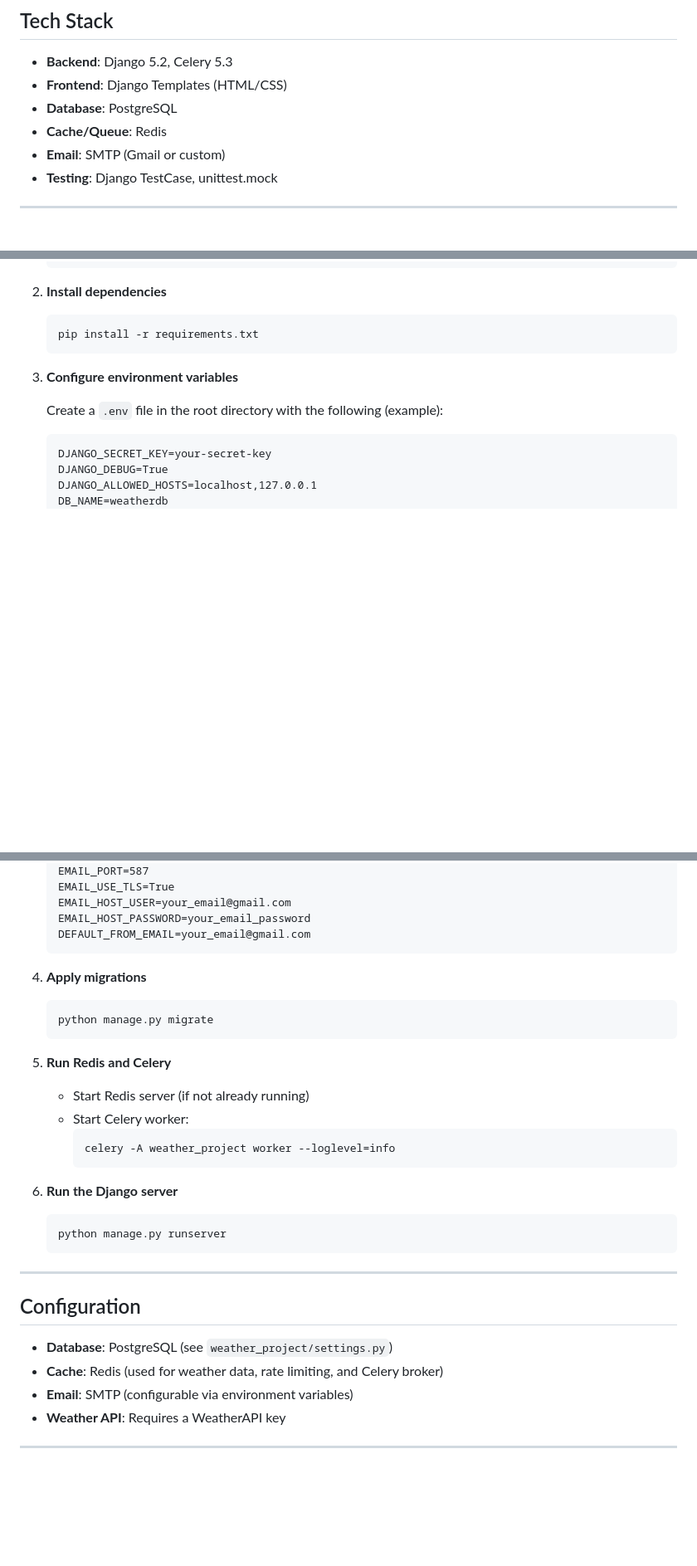
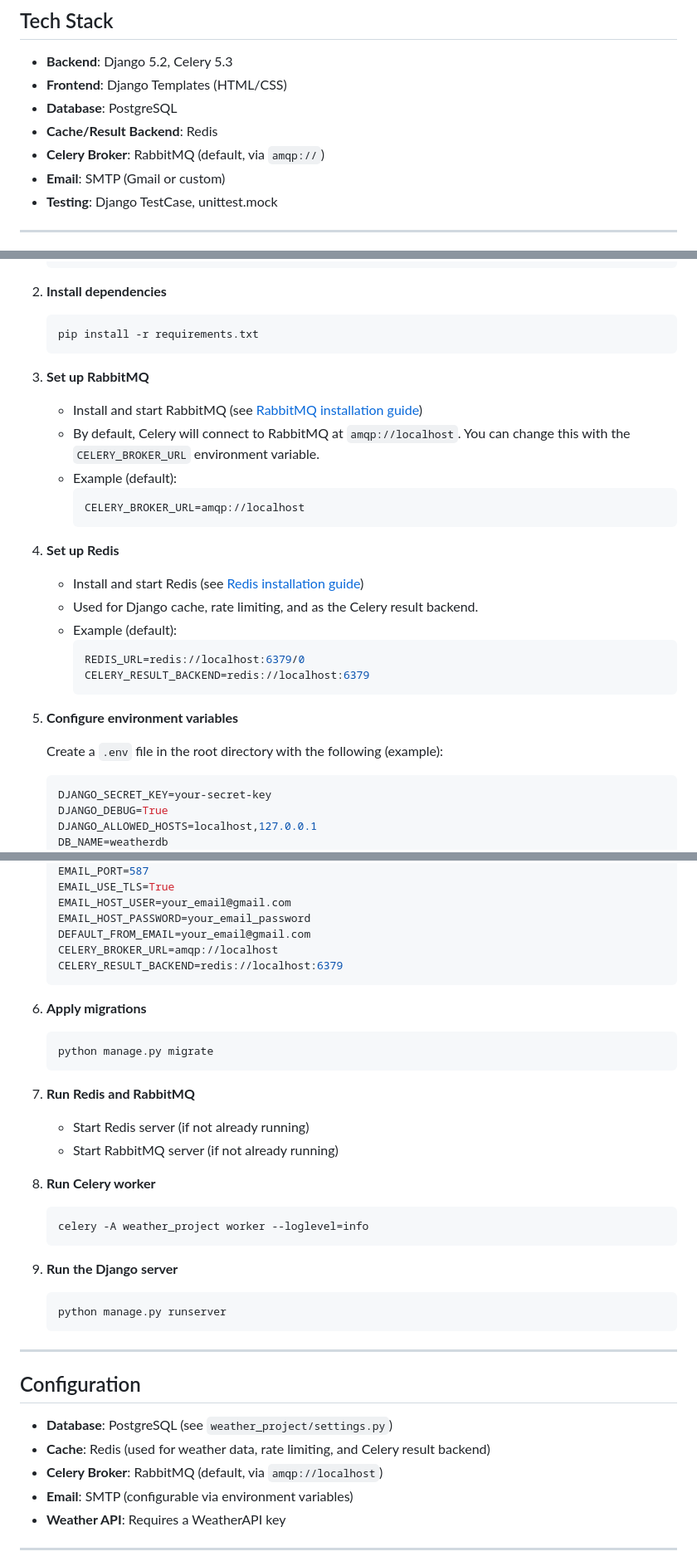
Before and after one commit to AresIntrepid/DevOps-Pipelines, a Markdown page: README.md, 3 parts joined by grey strips. Shown: that part at 83% size. GitHub-like rendering; blank space fills up the shorter version.

````diff
--- a/README.md
+++ b/README.md
@@ -61,7 +62,8 @@ graph TD
 - **Backend**: Django 5.2, Celery 5.3
 - **Frontend**: Django Templates (HTML/CSS)
 - **Database**: PostgreSQL
-- **Cache/Queue**: Redis
+- **Cache/Result Backend**: Redis
+- **Celery Broker**: RabbitMQ (default, via `amqp://`)
 - **Email**: SMTP (Gmail or custom)
 - **Testing**: Django TestCase, unittest.mock
 
@@ -80,11 +82,28 @@ graph TD
    pip install -r requirements.txt
    ```
 
-3. **Configure environment variables**
+3. **Set up RabbitMQ**
+   - Install and start RabbitMQ (see [RabbitMQ installation guide](https://www.rabbitmq.com/download.html))
+   - By default, Celery will connect to RabbitMQ at `amqp://localhost`. You can change this with the `CELERY_BROKER_URL` environment variable.
+   - Example (default):
+     ```env
+     CELERY_BROKER_URL=amqp://localhost
+     ```
+
+4. **Set up Redis**
+   - Install and start Redis (see [Redis installation guide](https://redis.io/download))
+   - Used for Django cache, rate limiting, and as the Celery result backend.
+   - Example (default):
+     ```env
+     REDIS_URL=redis://localhost:6379/0
+     CELERY_RESULT_BACKEND=redis://localhost:6379
+     ```
+
+5. **Configure environment variables**
 
    Create a `.env` file in the root directory with the following (example):
 
-   ```
+   ```env
    DJANGO_SECRET_KEY=your-secret-key
    DJANGO_DEBUG=True
    DJANGO_ALLOWED_HOSTS=localhost,127.0.0.1
@@ -105,21 +124,25 @@ graph TD
    EMAIL_HOST_USER=your_email@gmail.com
    EMAIL_HOST_PASSWORD=your_email_password
    DEFAULT_FROM_EMAIL=your_email@gmail.com
+   CELERY_BROKER_URL=amqp://localhost
+   CELERY_RESULT_BACKEND=redis://localhost:6379
    ```
 
-4. **Apply migrations**
+6. **Apply migrations**
    ```bash
    python manage.py migrate
    ```
 
-5. **Run Redis and Celery**
+7. **Run Redis and RabbitMQ**
    - Start Redis server (if not already running)
-   - Start Celery worker:
-     ```bash
-     celery -A weather_project worker --loglevel=info
-     ```
+   - Start RabbitMQ server (if not already running)
 
-6. **Run the Django server**
+8. **Run Celery worker**
+   ```bash
+   celery -A weather_project worker --loglevel=info
+   ```
+
+9. **Run the Django server**
    ```bash
    python manage.py runserver
    ```
@@ -129,7 +152,8 @@ graph TD
 ## Configuration
 
 - **Database**: PostgreSQL (see `weather_project/settings.py`)
-- **Cache**: Redis (used for weather data, rate limiting, and Celery broker)
+- **Cache**: Redis (used for weather data, rate limiting, and Celery result backend)
+- **Celery Broker**: RabbitMQ (default, via `amqp://localhost`)
 - **Email**: SMTP (configurable via environment variables)
 - **Weather API**: Requires a WeatherAPI key
 
````
Also changed, not shown: other parts of README.md (+3 -2 lines).
